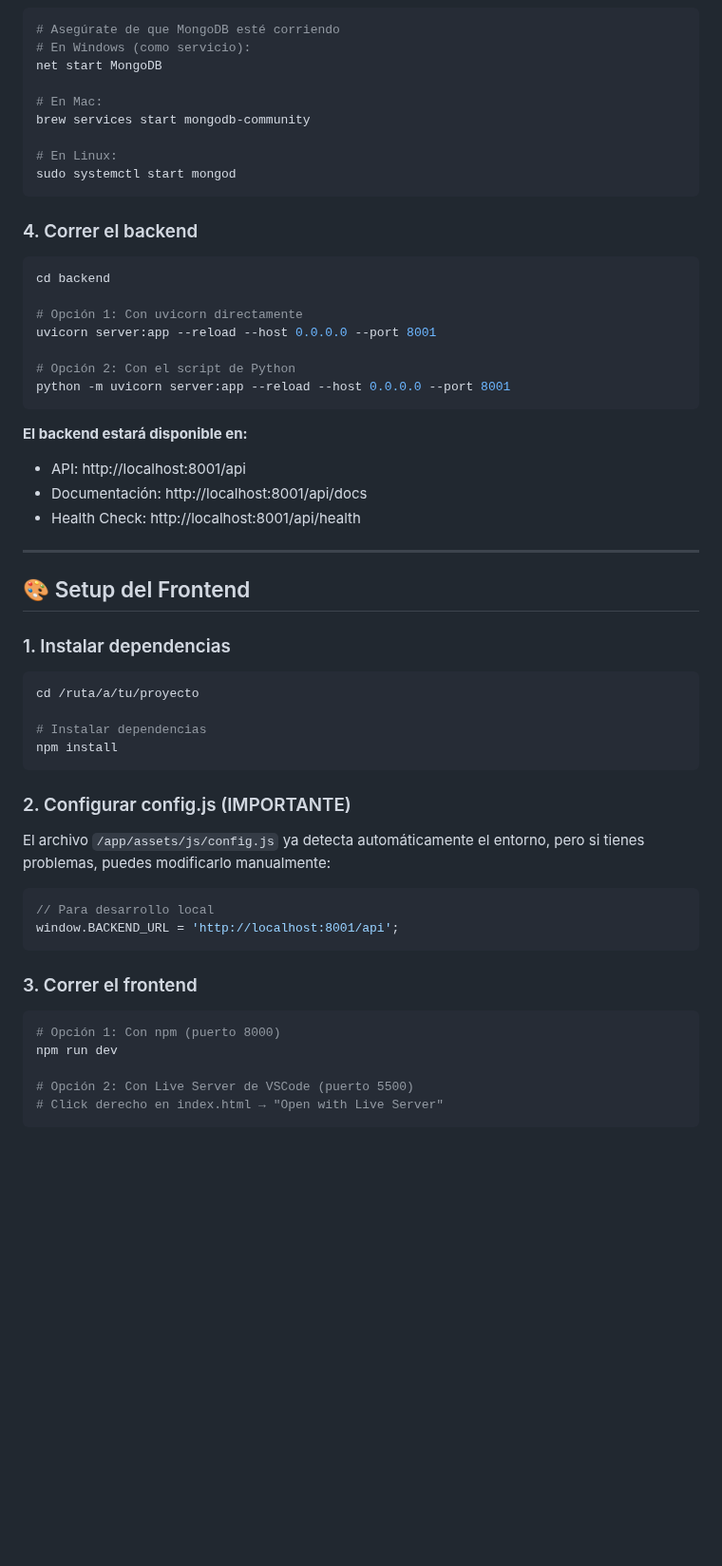
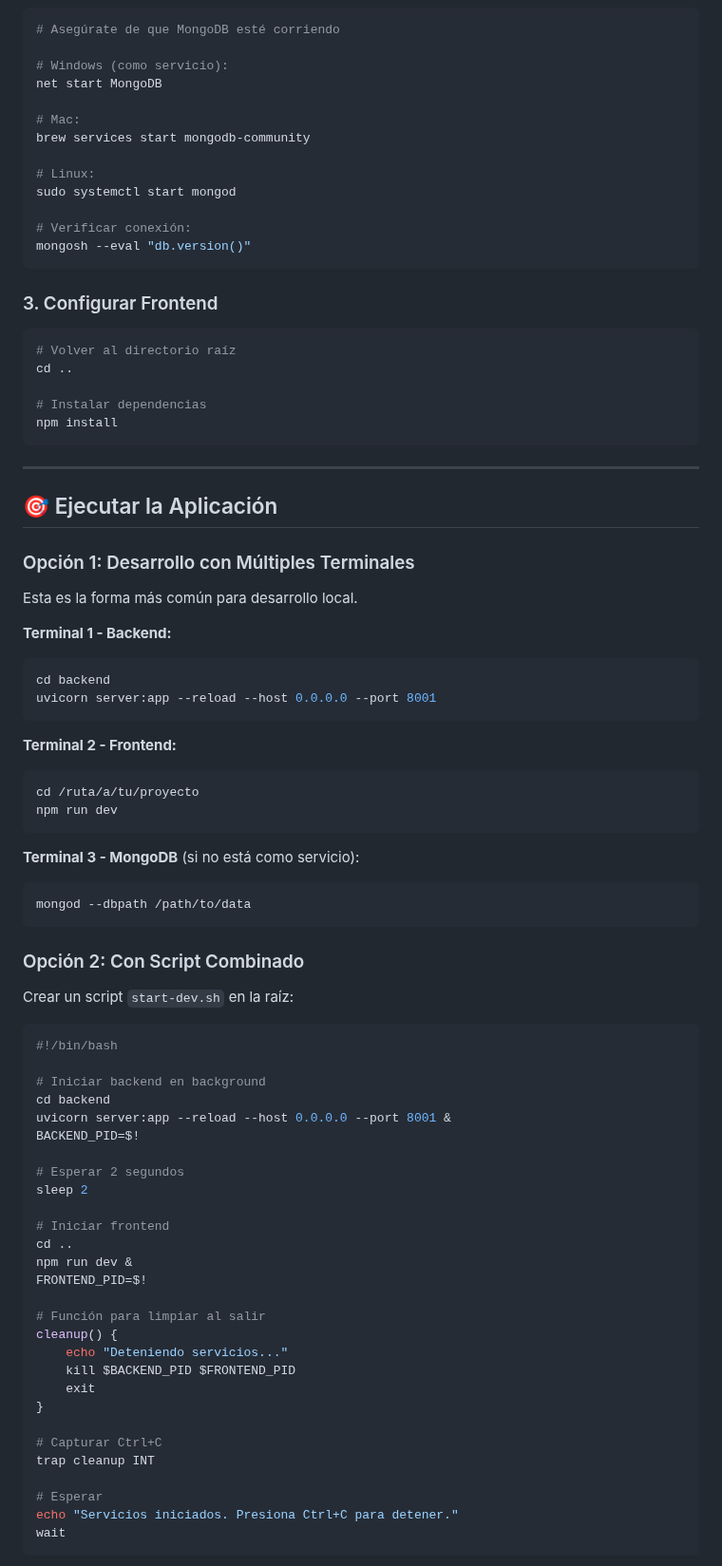
Before and after one commit to FARLEY-PIEDRAHITA-OROZCO/master-path, a Markdown page: LOCAL_SETUP.md, the part around one of its changes. Shown at 95% size. Drawn GitHub-style; blank space fills up the shorter version.

````diff
--- a/LOCAL_SETUP.md
+++ b/LOCAL_SETUP.md
@@ -62,62 +97,87 @@ DEBUG=True
 
 ```bash
 # Asegúrate de que MongoDB esté corriendo
-# En Windows (como servicio):
+
+# Windows (como servicio):
 net start MongoDB
 
-# En Mac:
+# Mac:
 brew services start mongodb-community
 
-# En Linux:
+# Linux:
 sudo systemctl start mongod
+
+# Verificar conexión:
+mongosh --eval "db.version()"
 ```
 
-### 4. Correr el backend
+### 3. Configurar Frontend
 
 ```bash
-cd backend
-
-# Opción 1: Con uvicorn directamente
-uvicorn server:app --reload --host 0.0.0.0 --port 8001
-
-# Opción 2: Con el script de Python
-python -m uvicorn server:app --reload --host 0.0.0.0 --port 8001
-```
-
-**El backend estará disponible en:**
-- API: http://localhost:8001/api
-- Documentación: http://localhost:8001/api/docs
-- Health Check: http://localhost:8001/api/health
-
----
-
-## 🎨 Setup del Frontend
-
-### 1. Instalar dependencias
-
-```bash
-cd /ruta/a/tu/proyecto
+# Volver al directorio raíz
+cd ..
 
 # Instalar dependencias
 npm install
 ```
 
-### 2. Configurar config.js (IMPORTANTE)
+---
 
-El archivo `/app/assets/js/config.js` ya detecta automáticamente el entorno, pero si tienes problemas, puedes modificarlo manualmente:
+## 🎯 Ejecutar la Aplicación
 
-```javascript
-// Para desarrollo local
-window.BACKEND_URL = 'http://localhost:8001/api';
+### Opción 1: Desarrollo con Múltiples Terminales
+
+Esta es la forma más común para desarrollo local.
+
+**Terminal 1 - Backend:**
+```bash
+cd backend
+uvicorn server:app --reload --host 0.0.0.0 --port 8001
 ```
 
-### 3. Correr el frontend
+**Terminal 2 - Frontend:**
+```bash
+cd /ruta/a/tu/proyecto
+npm run dev
+```
+
+**Terminal 3 - MongoDB** (si no está como servicio):
+```bash
+mongod --dbpath /path/to/data
+```
+
+### Opción 2: Con Script Combinado
+
+Crear un script `start-dev.sh` en la raíz:
 
 ```bash
-# Opción 1: Con npm (puerto 8000)
-npm run dev
+#!/bin/bash
 
-# Opción 2: Con Live Server de VSCode (puerto 5500)
-# Click derecho en index.html → "Open with Live Server"
+# Iniciar backend en background
+cd backend
+uvicorn server:app --reload --host 0.0.0.0 --port 8001 &
+BACKEND_PID=$!
+
+# Esperar 2 segundos
+sleep 2
+
+# Iniciar frontend
+cd ..
+npm run dev &
+FRONTEND_PID=$!
+
+# Función para limpiar al salir
+cleanup() {
+    echo "Deteniendo servicios..."
+    kill $BACKEND_PID $FRONTEND_PID
+    exit
+}
+
+# Capturar Ctrl+C
+trap cleanup INT
+
+# Esperar
+echo "Servicios iniciados. Presiona Ctrl+C para detener."
+wait
 ```
 
````
Also changed, not shown: other parts of LOCAL_SETUP.md (+283 -92 lines).
